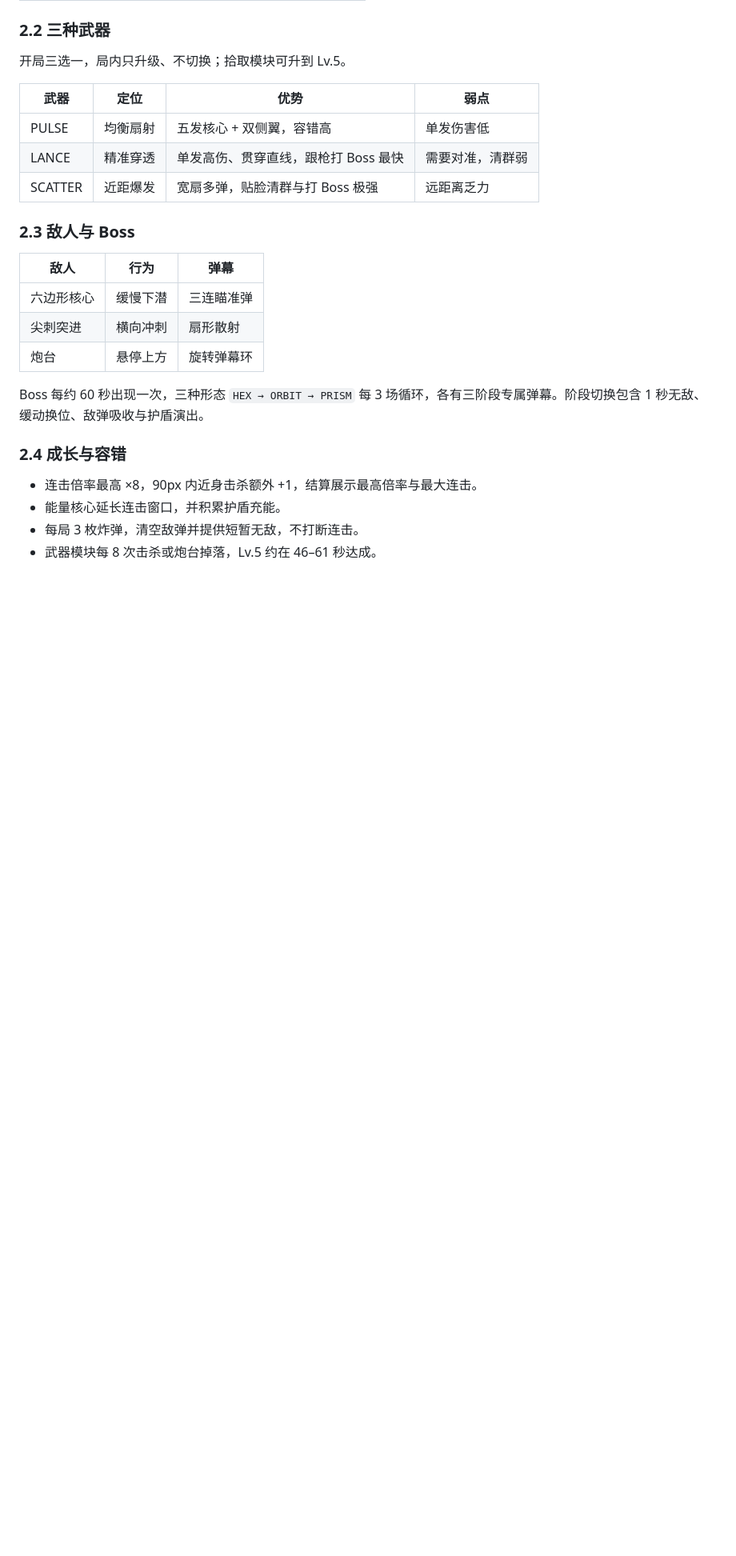
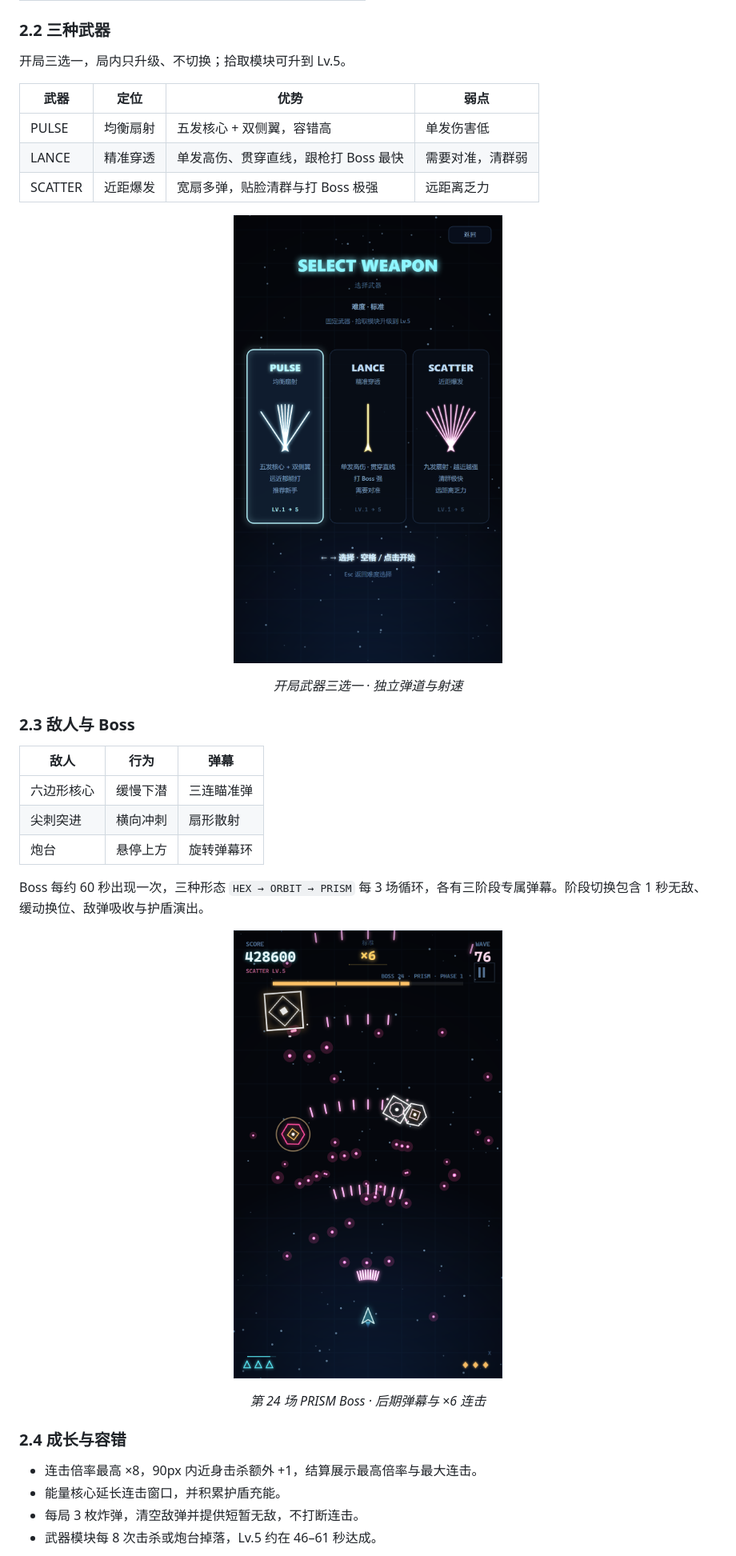
Before and after one commit to 15876167663/NEON-VECTORS, a Markdown page: SUMMARY.md, the part around one of its changes. Shown at 80% size. Drawn GitHub-style; pictures changed too: docs/images/boss-fight.png (added), docs/images/weapon-select.png (added); blank space fills up the shorter version.

```diff
--- a/SUMMARY.md
+++ b/SUMMARY.md
@@ -46,6 +51,11 @@
 | LANCE | 精准穿透 | 单发高伤、贯穿直线，跟枪打 Boss 最快 | 需要对准，清群弱 |
 | SCATTER | 近距爆发 | 宽扇多弹，贴脸清群与打 Boss 极强 | 远距离乏力 |
 
+<p align="center">
+  <img src="docs/images/weapon-select.png" width="360" alt="武器选择页" />
+</p>
+<p align="center"><em>开局武器三选一 · 独立弹道与射速</em></p>
+
 ### 2.3 敌人与 Boss
 
 | 敌人 | 行为 | 弹幕 |
@@ -56,6 +66,11 @@
 
 Boss 每约 60 秒出现一次，三种形态 `HEX → ORBIT → PRISM` 每 3 场循环，各有三阶段专属弹幕。阶段切换包含 1 秒无敌、缓动换位、敌弹吸收与护盾演出。
 
+<p align="center">
+  <img src="docs/images/boss-fight.png" width="360" alt="Boss 战斗画面" />
+</p>
+<p align="center"><em>第 24 场 PRISM Boss · 后期弹幕与 ×6 连击</em></p>
+
 ### 2.4 成长与容错
 
 - 连击倍率最高 ×8，90px 内近身击杀额外 +1，结算展示最高倍率与最大连击。
```
Also changed, not shown: other parts of SUMMARY.md (+10 -0 lines), docs/images/game-over.png (added), docs/images/title.png (added).
